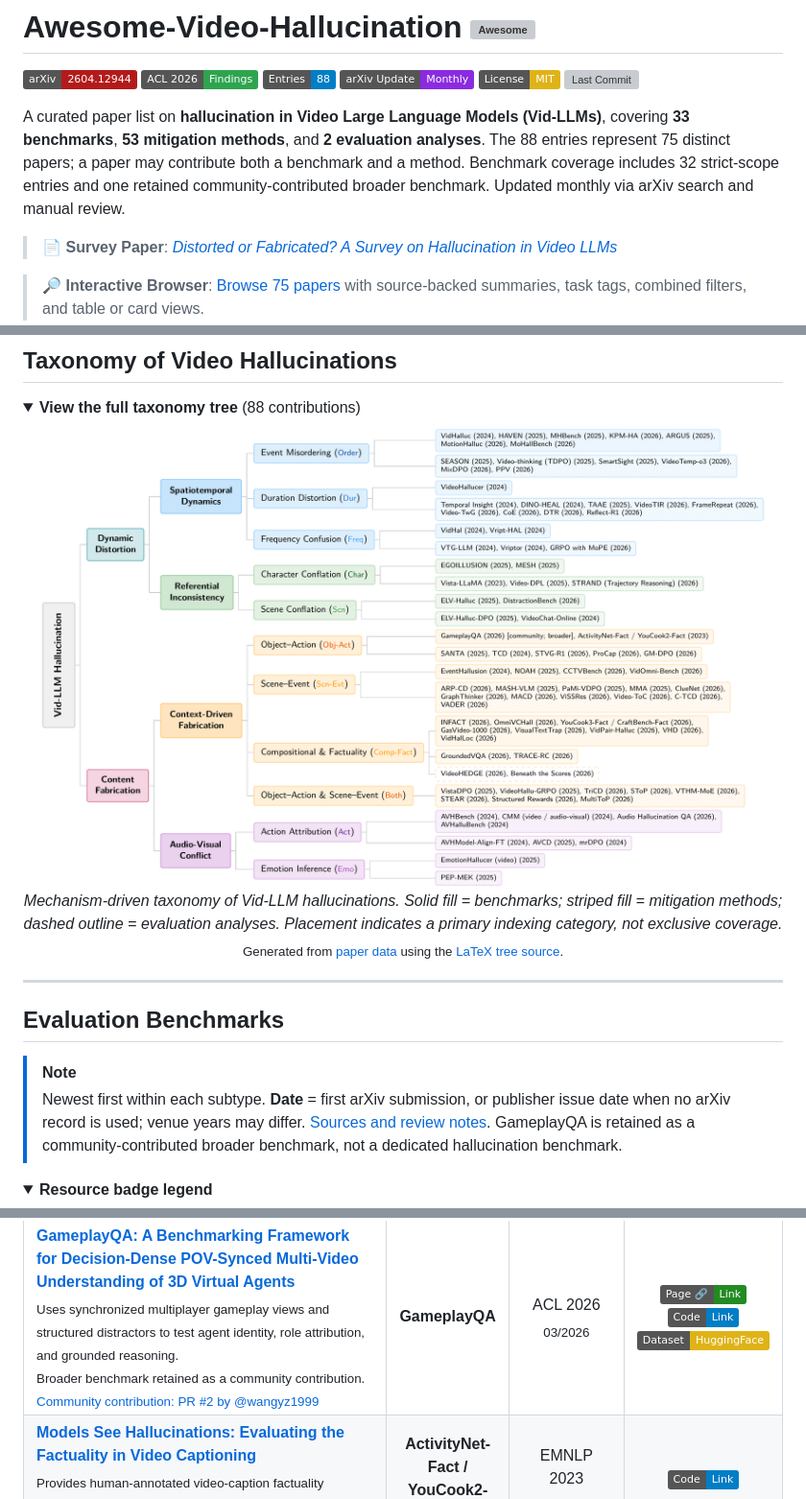
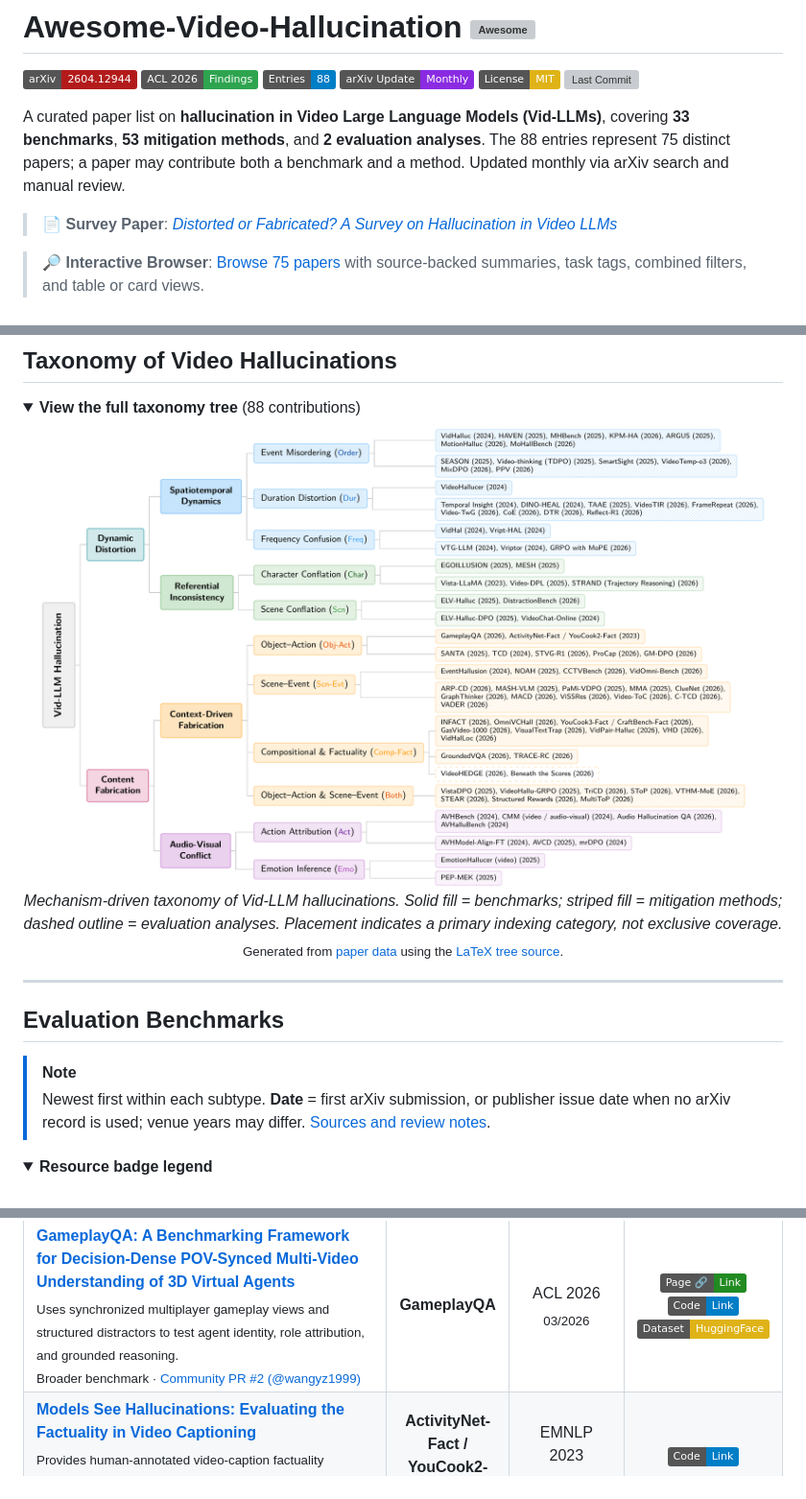
Before and after one commit to hukcc/Awesome-Video-Hallucination, a Markdown page: README.md, 3 parts joined by grey strips. Shown at 96% size. Rendered like a GitHub page; pictures changed too: imgs/fig2_taxonomy.png; folded sections open; badges without logos; grey boxes are pictures that could not be loaded.

Commit message:
Simplify community scope annotations

```diff
--- a/README.md
+++ b/README.md
@@ -2,7 +2,7 @@
 
 [![arXiv](https://img.shields.io/badge/arXiv-2604.12944-b31b1b.svg)](https://arxiv.org/abs/2604.12944) [![ACL 2026 Findings](https://img.shields.io/badge/ACL%202026-Findings-2ea44f)](https://arxiv.org/abs/2604.12944) [![Entries](https://img.shields.io/badge/Entries-88-blue.svg)](#evaluation-benchmarks) [![Auto arXiv Update](https://img.shields.io/badge/arXiv%20Update-Monthly-blueviolet.svg)](new_papers.md) [![License: MIT](https://img.shields.io/badge/License-MIT-yellow.svg)](LICENSE) [![Last Commit](https://img.shields.io/github/last-commit/hukcc/Awesome-Video-Hallucination)](https://github.com/hukcc/Awesome-Video-Hallucination/commits/main)
 
-A curated paper list on **hallucination in Video Large Language Models (Vid-LLMs)**, covering **33 benchmarks**, **53 mitigation methods**, and **2 evaluation analyses**. The 88 entries represent 75 distinct papers; a paper may contribute both a benchmark and a method. Benchmark coverage includes 32 strict-scope entries and one retained community-contributed broader benchmark. Updated monthly via arXiv search and manual review.
+A curated paper list on **hallucination in Video Large Language Models (Vid-LLMs)**, covering **33 benchmarks**, **53 mitigation methods**, and **2 evaluation analyses**. The 88 entries represent 75 distinct papers; a paper may contribute both a benchmark and a method. Updated monthly via arXiv search and manual review.
 
 > 📄 **Survey Paper**: *[Distorted or Fabricated? A Survey on Hallucination in Video LLMs](https://arxiv.org/abs/2604.12944)*
 
@@ -318,7 +318,7 @@ A curated paper list on **hallucination in Video Large Language Models (Vid-LLMs
 ## Evaluation Benchmarks
 
 > [!NOTE]
-> Newest first within each subtype. **Date** = first arXiv submission, or publisher issue date when no arXiv record is used; venue years may differ. [Sources and review notes](data/paper_details.json). GameplayQA is retained as a community-contributed broader benchmark, not a dedicated hallucination benchmark.
+> Newest first within each subtype. **Date** = first arXiv submission, or publisher issue date when no arXiv record is used; venue years may differ. [Sources and review notes](data/paper_details.json).
 
 <details>
 <summary><b>Resource badge legend</b></summary>
@@ -549,8 +549,7 @@ A curated paper list on **hallucination in Video Large Language Models (Vid-LLMs
     <tr>
       <td align="left"><a id="paper-benchmark--context-driven-fabrication--object-action-hallucination--gameplayqa--2603-24329"></a><b><a href="https://arxiv.org/abs/2603.24329">GameplayQA: A Benchmarking Framework for Decision-Dense POV-Synced Multi-Video Understanding of 3D Virtual Agents</a></b><br>
         <sub>Uses synchronized multiplayer gameplay views and structured distractors to test agent identity, role attribution, and grounded reasoning.</sub><br>
-        <sub>Broader benchmark retained as a community contribution.</sub><br>
-        <sub><a href="https://github.com/hukcc/Awesome-Video-Hallucination/pull/2">Community contribution: PR #2 by @wangyz1999</a></sub></td>
+        <sub>Broader benchmark &middot; <a href="https://github.com/hukcc/Awesome-Video-Hallucination/pull/2">Community PR #2 (@wangyz1999)</a></sub></td>
       <td align="center"><b>GameplayQA</b></td>
       <td align="center">ACL 2026<br><sub>03/2026</sub></td>
       <td align="center"><a href="https://hats-ict.github.io/gameplayqa/"><img src="https://img.shields.io/badge/Page%20%F0%9F%94%97-Link-228B22?logo=readthedocs&amp;logoColor=white" alt="page" title="Project Page" /></a> <a href="https://github.com/HATS-ICT/GameplayQA"><img src="https://img.shields.io/badge/Code-Link-blue?logo=github" alt="code" title="Code" /></a> <a href="https://huggingface.co/datasets/wangyz1999/GameplayQA"><img src="https://img.shields.io/badge/Dataset-HuggingFace-yellow?logo=huggingface" alt="dataset" title="Dataset" /></a></td>
```
Also changed, not shown: other parts of README.md (+2 -2 lines), docs/CURATION.md (+2 -0 lines), imgs/taxonomy.png, imgs/taxonomy_tree.png, 6 other files.
